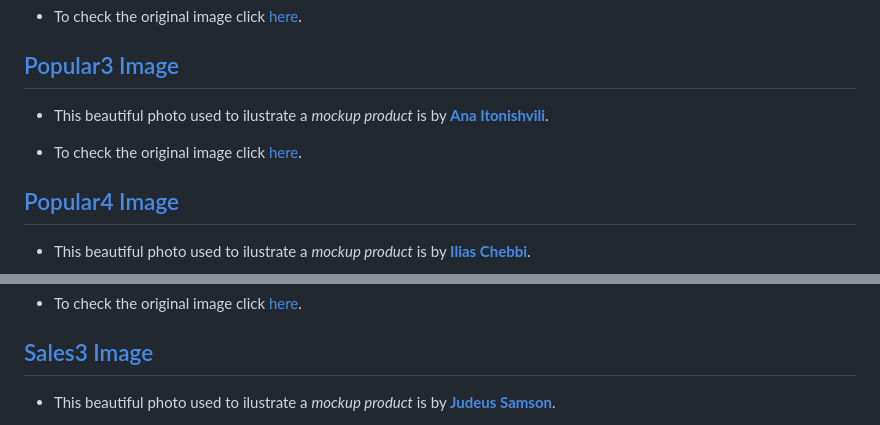
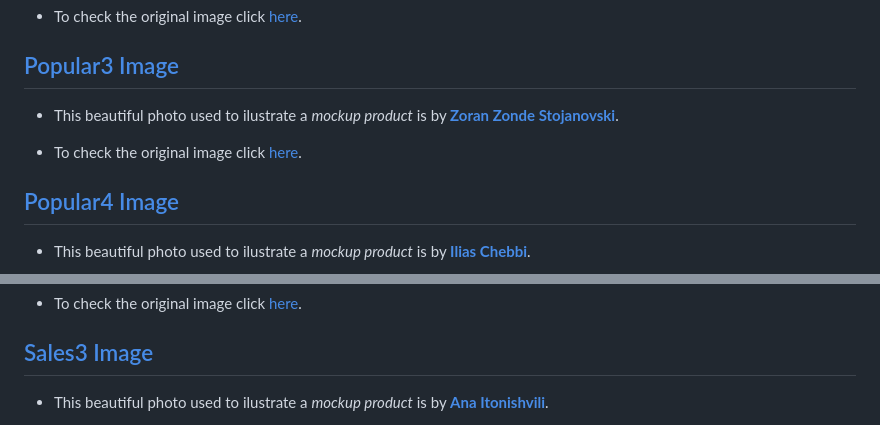
Before and after one commit to SaraFreitas02/Venusya, a Markdown page: Attributions/Images.md, 2 parts joined by grey strips. GitHub-like rendering.

Commit message:
Update Images.md
correction

```diff
--- a/Attributions/Images.md
+++ b/Attributions/Images.md
@@ -24,5 +24,5 @@ Don't forget to check all the amazing work of these photographers out. **Click t
 
 ## [Popular3 Image](/Images/popular3.jpg)
 
- - This beautiful photo used to ilustrate a *mockup product* is by [**Ana Itonishvili**](https://unsplash.com/@aniitonishvili).
+- This beautiful photo used to ilustrate a *mockup product* is by [**Zoran Zonde Stojanovski**](https://unsplash.com/@zonde).
 
@@ -48,5 +48,5 @@ Don't forget to check all the amazing work of these photographers out. **Click t
 
 ## [Sales3 Image](/Images/sales3.jpg)
 
- - This beautiful photo used to ilustrate a *mockup product* is by [**Judeus Samson**](https://unsplash.com/@shotbyjudeus).
+ - This beautiful photo used to ilustrate a *mockup product* is by [**Ana Itonishvili**](https://unsplash.com/@aniitonishvili).
 
```
Also changed, not shown: other parts of Attributions/Images.md (+2 -2 lines).
